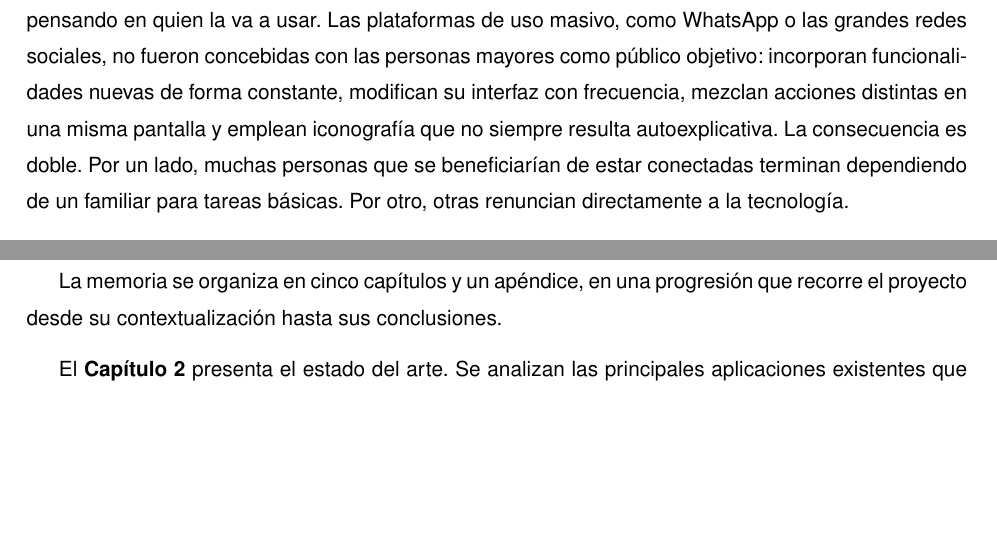
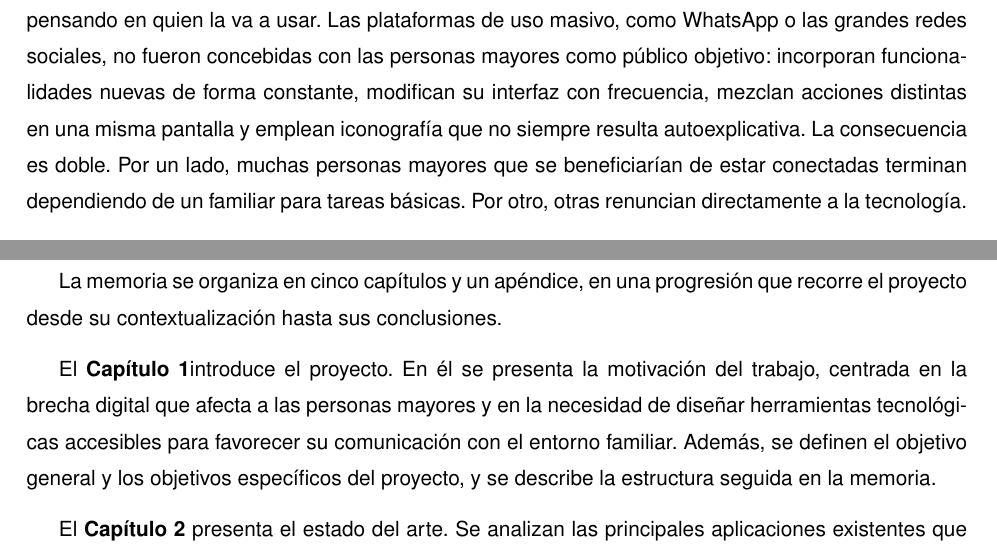
Before and after one commit to yagogl/conectamayor, a LaTeX thesis (documentación/memoria_conectamayor/memoria.tex, which reads documentación/memoria_conectamayor/capitulos/introduccion.tex): two parts of pages 17 and 19 of 48, joined at a grey line, cut so that both start at the same text, the shorter picture padded with empty space. Compiled offline with pdfLaTeX.

```diff
--- a/documentación/memoria_conectamayor/capitulos/introduccion.tex
+++ b/documentación/memoria_conectamayor/capitulos/introduccion.tex
@@ -32,7 +32,7 @@
 mayores como público objetivo: incorporan funcionalidades nuevas de forma
 constante, modifican su interfaz con frecuencia, mezclan acciones distintas en una
 misma pantalla y emplean iconografía que no siempre resulta autoexplicativa. La
-consecuencia es doble. Por un lado, muchas personas que se beneficiarían de estar
+consecuencia es doble. Por un lado, muchas personas mayores que se beneficiarían de estar
 conectadas terminan dependiendo de un familiar para tareas básicas. Por otro,
 otras renuncian directamente a la tecnología.
 
@@ -107,6 +107,8 @@
 La memoria se organiza en cinco capítulos y un apéndice, en una progresión que
 recorre el proyecto desde su contextualización hasta sus conclusiones.
 
+El \textbf{Capítulo~\ref{CAP:INTRODUCCION}}introduce el proyecto. En él se presenta la motivación del trabajo, centrada en la brecha digital que afecta a las personas mayores y en la necesidad de diseñar herramientas tecnológicas accesibles para favorecer su comunicación con el entorno familiar. Además, se definen el objetivo general y los objetivos específicos del proyecto, y se describe la estructura seguida en la memoria.
+
 El \textbf{Capítulo~\ref{CAP:ESTADOARTE}} presenta el estado del arte. Se
 analizan las principales aplicaciones existentes que ofrecen soluciones
 relacionadas con el problema abordado y se discuten sus limitaciones desde la
```
Also changed, not shown: documentación/memoria_conectamayor/memoria.pdf, 2 other files.
